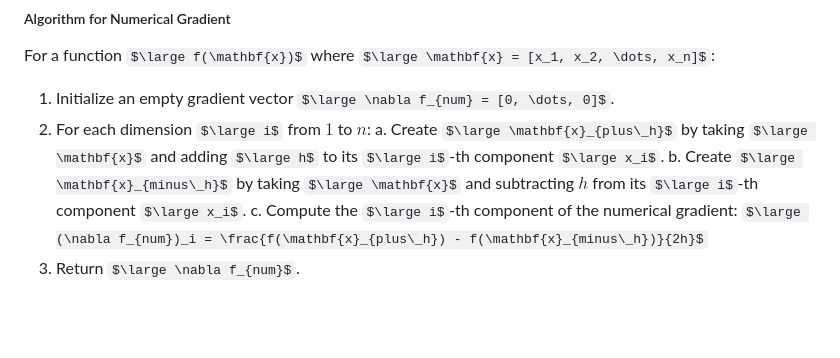
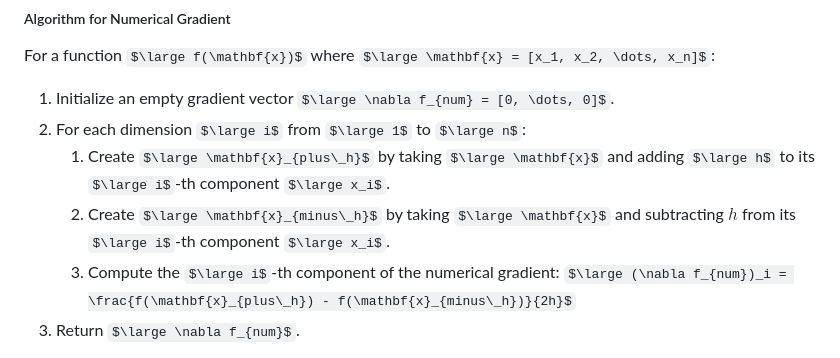
Before and after one commit to sandeshjung/Machine-Learning-Foundation, a Markdown page: 00_Mathematical_foundation/README.md, the part around the change. GitHub-like rendering; some formulas as TeX source; blank space fills up the shorter version.

Commit message:
feat: fix latex

```diff
--- a/00_Mathematical_foundation/README.md
+++ b/00_Mathematical_foundation/README.md
@@ -278,10 +278,10 @@ Gradients can be approximated numerically using the finite difference method. Fo
 ##### Algorithm for Numerical Gradient
 For a function $\large f(\mathbf{x})$ where $\large \mathbf{x} = [x_1, x_2, \dots, x_n]$:
 1.  Initialize an empty gradient vector $\large \nabla f_{num} = [0, \dots, 0]$.
-2.  For each dimension $\large i$ from $1$ to $n$:
-    a.  Create $\large \mathbf{x}_{plus\_h}$ by taking $\large \mathbf{x}$ and adding $\large h$ to its $\large i$-th component $\large x_i$.
-    b.  Create $\large \mathbf{x}_{minus\_h}$ by taking $\large \mathbf{x}$ and subtracting $h$ from its $\large i$-th component $\large x_i$.
-    c.  Compute the $\large i$-th component of the numerical gradient:
+2.  For each dimension $\large i$ from $\large 1$ to $\large n$:
+    1. Create $\large \mathbf{x}_{plus\_h}$ by taking $\large \mathbf{x}$ and adding $\large h$ to its $\large i$-th component $\large x_i$.
+    2. Create $\large \mathbf{x}_{minus\_h}$ by taking $\large \mathbf{x}$ and subtracting $h$ from its $\large i$-th component $\large x_i$.
+    3. Compute the $\large i$-th component of the numerical gradient:
         $\large (\nabla f_{num})_i = \frac{f(\mathbf{x}_{plus\_h}) - f(\mathbf{x}_{minus\_h})}{2h}$
 3.  Return $\large \nabla f_{num}$.
 - **Use:** While computationally more intensive and less precise than analytical or automatic differentiation, numerical gradients are invaluable for **gradient checking** (i.e., verifying the correctness of manually derived or autograd-computed gradients).
```
